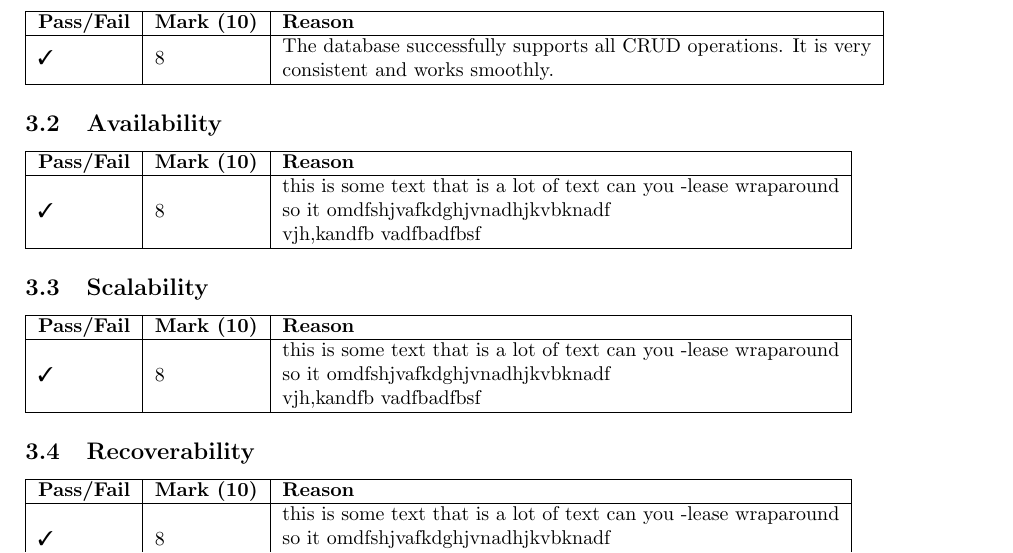
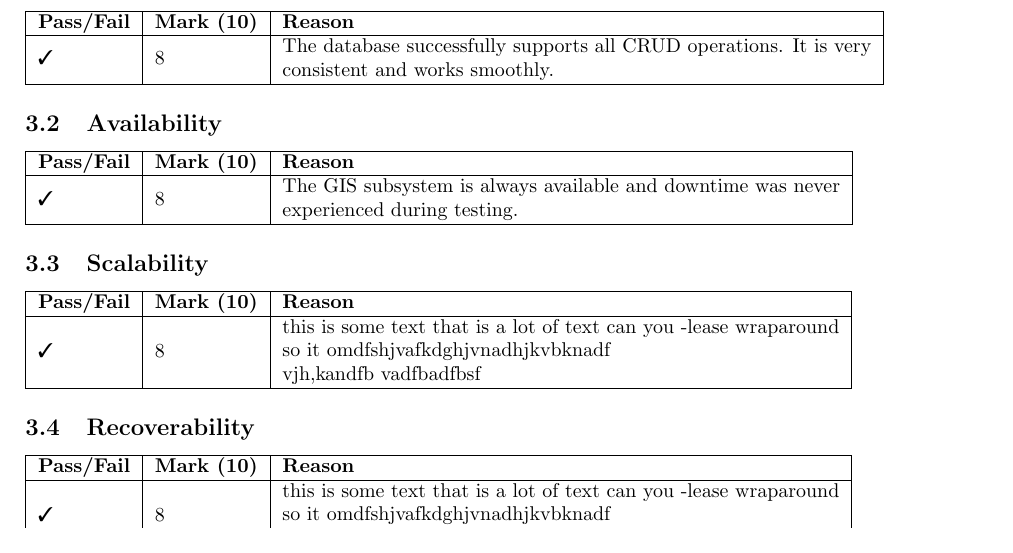
Before and after one commit to SirJosh/Android-GIS, a LaTeX document (Testing - Phase 4/report/report.tex): part of page 7 of 7, cut so that both start at the same text. Compiled offline with pdfLaTeX.

```diff
--- a/Testing - Phase 4/report/report.tex
+++ b/Testing - Phase 4/report/report.tex
@@ -263,7 +263,8 @@
 	\hline
 	\textbf{Pass/Fail} & \textbf{Mark (10)} & \multicolumn{2}{l|}{\textbf{Reason}}                                                                                                                                                              \\
 	\hline
-	\cmark  &   8  & \multicolumn{2}{l|}{\begin{tabular}[c]{@{}l@{}}this is some text that is a lot of text can you -lease wraparound \\ so it omdfshjvafkdghjvnadhjkvbknadf\\vjh,kandfb vadfbadfbsf\end{tabular}} \\ \hline
+	\cmark  &   8  & \multicolumn{2}{l|}{\begin{tabular}[c]{@{}l@{}}The GIS subsystem is always available and downtime was never
+    \\experienced during testing. \end{tabular}} \\ \hline
 \end{tabular}
 
 \subsection{Scalability}
```
